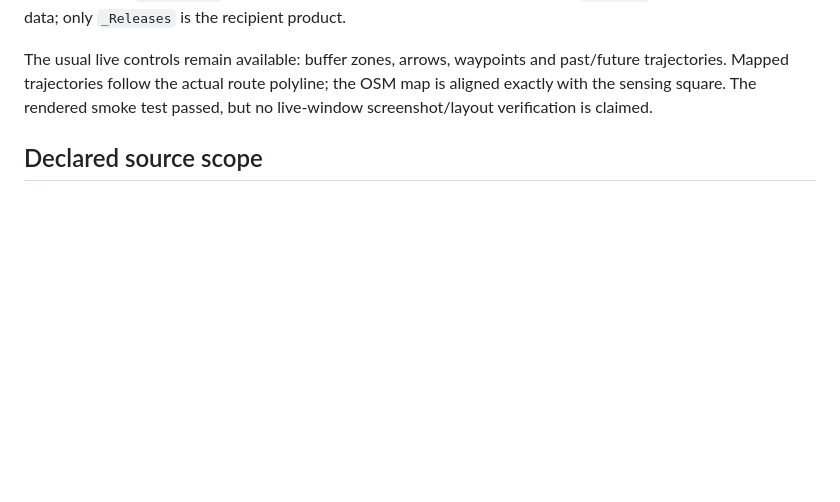
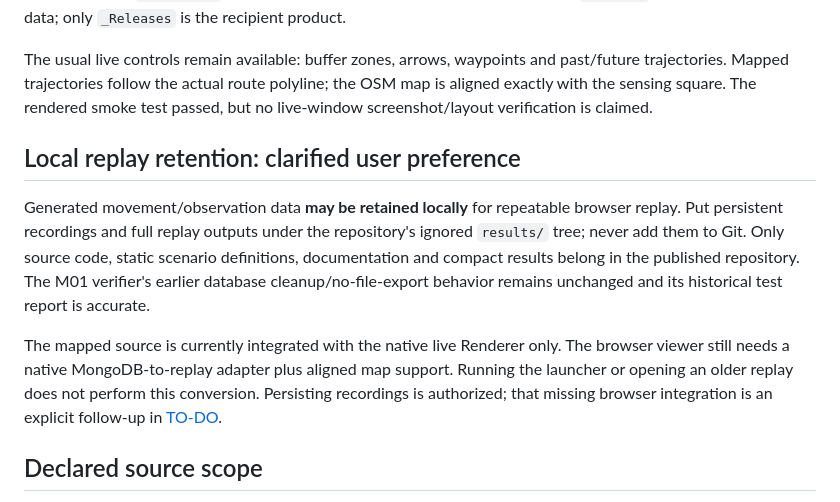
Before and after one commit to demuma/UMP-Simulator, a Markdown page: tools/mapped_scene/README.md, the part around the change. GitHub-like rendering; blank space fills up the shorter version.

Commit message:
Clarify local replay retention and mapped scene follow-up gates

```diff
--- a/tools/mapped_scene/README.md
+++ b/tools/mapped_scene/README.md
@@ -38,6 +38,21 @@ The usual live controls remain available: buffer zones, arrows, waypoints and
 past/future trajectories. Mapped trajectories follow the actual route polyline;
 the OSM map is aligned exactly with the sensing square. The rendered smoke test
 passed, but no live-window screenshot/layout verification is claimed.
+
+## Local replay retention: clarified user preference
+
+Generated movement/observation data **may be retained locally** for repeatable
+browser replay. Put persistent recordings and full replay outputs under the
+repository's ignored `results/` tree; never add them to Git. Only source code,
+static scenario definitions, documentation and compact results belong in the
+published repository. The M01 verifier's earlier database cleanup/no-file-export
+behavior remains unchanged and its historical test report is accurate.
+
+The mapped source is currently integrated with the native live Renderer only.
+The browser viewer still needs a native MongoDB-to-replay adapter plus aligned
+map support. Running the launcher or opening an older replay does not perform
+this conversion. Persisting recordings is authorized; that missing browser
+integration is an explicit follow-up in [TO-DO](../../TO-DO.md).
 
 ## Declared source scope
 
```
Also changed, not shown: TO-DO.md (+34 -1 lines).
